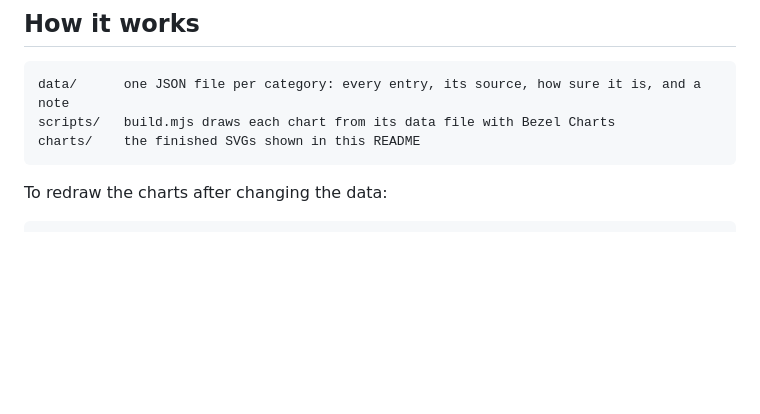
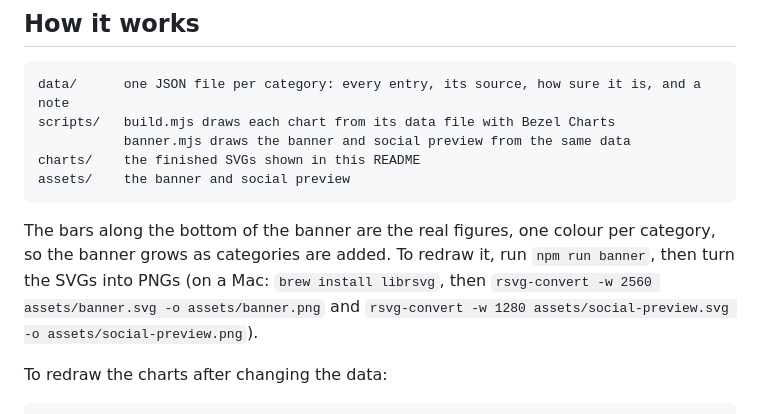
Before and after one commit to ShazMoghaddam/world-in-charts, a Markdown page: README.md, the part around one of its changes. Rendered like a GitHub page; blank space fills up the shorter version.

````diff
--- a/README.md
+++ b/README.md
@@ -154,8 +156,12 @@ More categories are on the way: largest lakes, deserts, waterfalls, volcanoes, o
 ```
 data/      one JSON file per category: every entry, its source, how sure it is, and a note
 scripts/   build.mjs draws each chart from its data file with Bezel Charts
+           banner.mjs draws the banner and social preview from the same data
 charts/    the finished SVGs shown in this README
+assets/    the banner and social preview
 ```
+
+The bars along the bottom of the banner are the real figures, one colour per category, so the banner grows as categories are added. To redraw it, run `npm run banner`, then turn the SVGs into PNGs (on a Mac: `brew install librsvg`, then `rsvg-convert -w 2560 assets/banner.svg -o assets/banner.png` and `rsvg-convert -w 1280 assets/social-preview.svg -o assets/social-preview.png`).
 
 To redraw the charts after changing the data:
 
````
Also changed, not shown: other parts of README.md (+2 -0 lines), CHANGELOG.md (+5 -0 lines), assets/banner.png (added), assets/social-preview.png (added), 4 other files.
